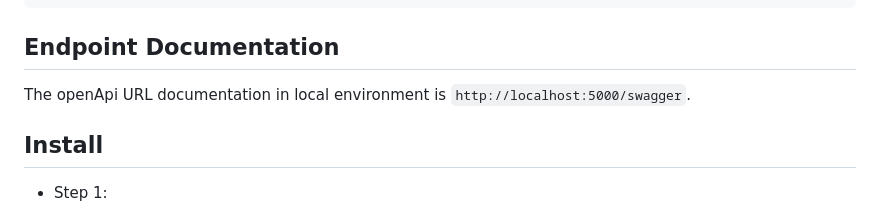
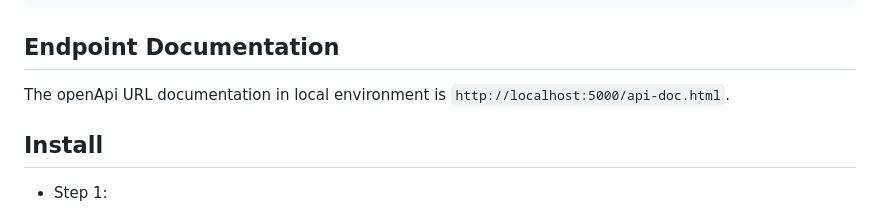
Before and after one commit to jorgecodelia/apiFlaskExample, a Markdown page: README.md, the part around one of its changes. Rendered like a GitHub page.

Commit message:
fix api documentation

```diff
--- a/README.md
+++ b/README.md
@@ -95,7 +95,7 @@ curl --location --request DELETE 'http://localhost:5000/v1/user?id=4'
 
 ## Endpoint Documentation
 
-The openApi URL documentation in local environment is `http://localhost:5000/swagger`.
+The openApi URL documentation in local environment is `http://localhost:5000/api-doc.html`.
 
 ## Install
 * Step 1:
```
Also changed, not shown: other parts of README.md (+1 -0 lines).
